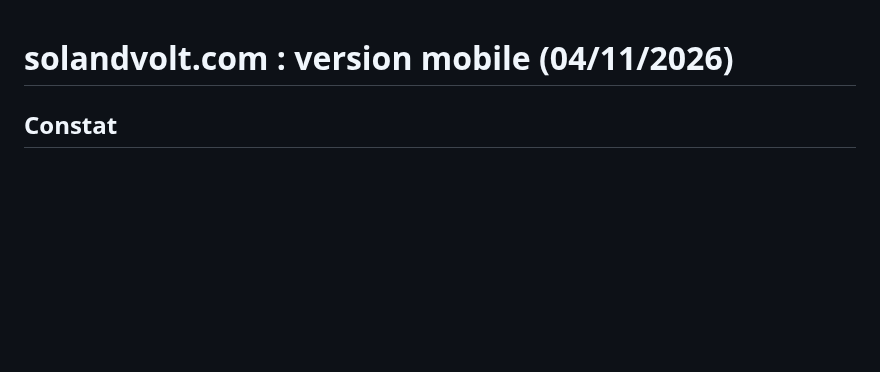
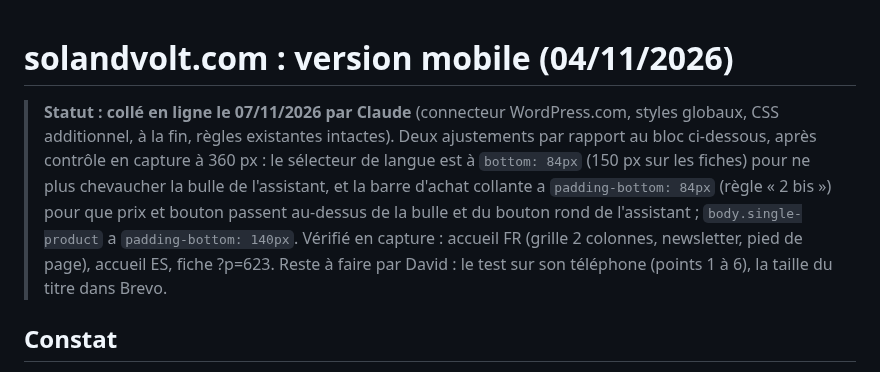
Before and after one commit to davidfray/assistant-fray, a Markdown page: audit/css-mobile-solandvolt-2026-11-04.md, the part around the change. GitHub-like rendering; blank space fills up the shorter version.

Commit message:
solandvolt.com : CSS mobile collé en ligne (07/11)
Co-Authored-By: Claude Opus 5.5 <noreply@anthropic.com>
Claude-Session: https://claude.ai/code/session_01Gfv3Rq8QoSAshrs3hhu4Ti

```diff
--- a/audit/css-mobile-solandvolt-2026-11-04.md
+++ b/audit/css-mobile-solandvolt-2026-11-04.md
@@ -1,4 +1,6 @@
 # solandvolt.com : version mobile (04/11/2026)
+
+> **Statut : collé en ligne le 07/11/2026 par Claude** (connecteur WordPress.com, styles globaux, CSS additionnel, à la fin, règles existantes intactes). Deux ajustements par rapport au bloc ci-dessous, après contrôle en capture à 360 px : le sélecteur de langue est à `bottom: 84px` (150 px sur les fiches) pour ne plus chevaucher la bulle de l'assistant, et la barre d'achat collante a `padding-bottom: 84px` (règle « 2 bis ») pour que prix et bouton passent au-dessus de la bulle et du bouton rond de l'assistant ; `body.single-product` a `padding-bottom: 140px`. Vérifié en capture : accueil FR (grille 2 colonnes, newsletter, pied de page), accueil ES, fiche ?p=623. Reste à faire par David : le test sur son téléphone (points 1 à 6), la taille du titre dans Brevo.
 
 ## Constat
 
```
Also changed, not shown: CLAUDE.md (+4 -3 lines).
